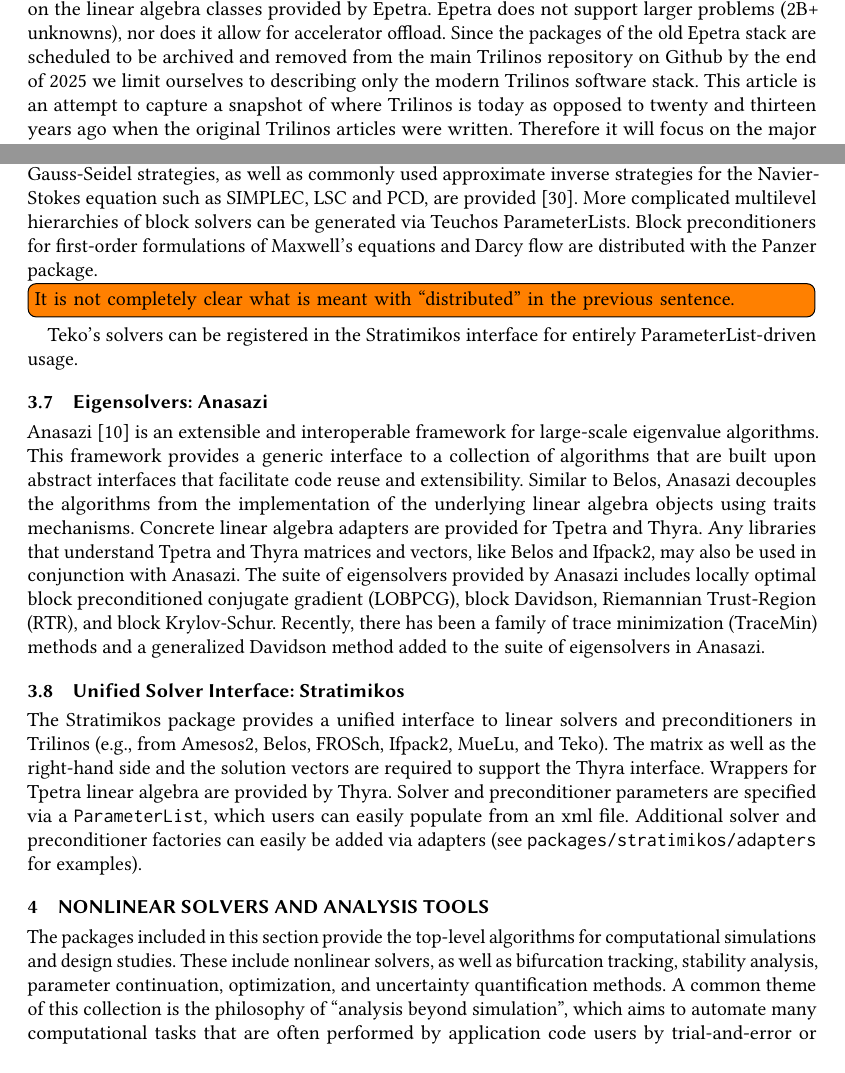
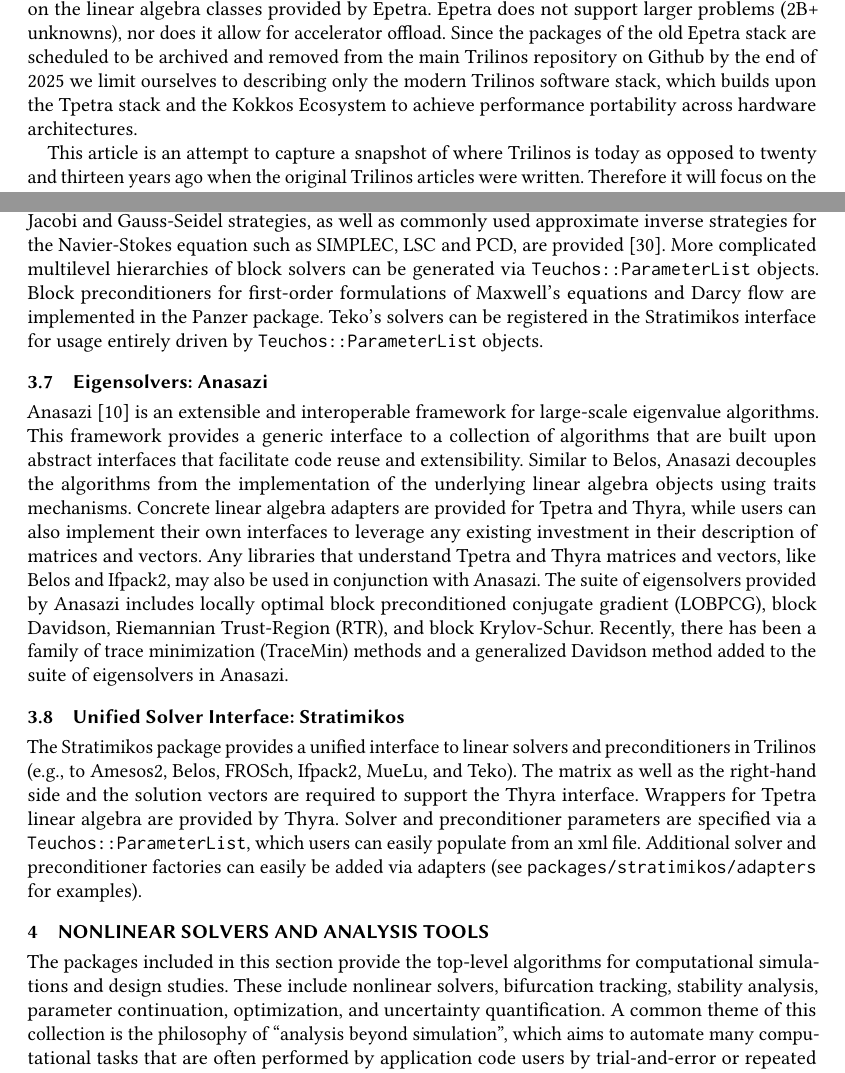
Before and after one commit to searhein/trilinos-paper, a LaTeX paper (main.tex, which reads introduction.tex, linear_solvers.tex, nonlinear_solvers.tex): two parts of pages 2 and 11 of 29, joined at a grey line, cut so that both start at the same text. Compiled offline with pdfLaTeX.

Commit message:
Improvements thanks to review

```diff
--- a/introduction.tex
+++ b/introduction.tex
@@ -7,7 +7,8 @@
 Trilinos was originally conceived as a framework of three packages for distributed memory systems. The original Trilinos publication~\cite{Heroux2005a} described the motivation, philosophy, and capabilities of Trilinos at that time. A few years later, the second Trilinos overview publication~\cite{Heroux2012} introduced the expanded set of capabilities then included in Trilinos as well as the strategic goals for Trilinos. Trilinos today is similar to the Trilinos that was envisioned two decades ago in some aspects. However, it is also very different in several other aspects. These changes were necessitated by the changes in programming models, application needs, hardware architectures, and algorithms. Trilinos has grown from a library of three packages to a library with more than fifty packages with functionality and features supporting a wide range of applications.
 Older packages rely heavily on the linear algebra classes provided by Epetra.
 Epetra does not support larger problems (2B+ unknowns), nor does it allow for accelerator offload.
-Since the packages of the old Epetra stack are scheduled to be archived and removed from the main Trilinos repository on Github by the end of 2025 we limit ourselves to describing only the modern Trilinos software stack.
+Since the packages of the old Epetra stack are scheduled to be archived and removed from the main Trilinos repository on Github by the end of 2025 we limit ourselves to describing only the modern Trilinos software stack, which builds upon the Tpetra stack and the Kokkos Ecosystem to achieve performance portability across hardware architectures.
+
 % Purpose
 This article is an attempt to capture a snapshot of where Trilinos is today as opposed to twenty and thirteen years ago when the original Trilinos articles were written.
 Therefore it will focus on the major developments within Trilinos in the last decade as well as new features and functionality that have been added to advance scientific and engineering applications.
--- a/linear_solvers.tex
+++ b/linear_solvers.tex
@@ -162,9 +162,9 @@
 The Teko library~\cite{Cyr2016a} provides interfaces for operators and preconditioners that are constructed from large physics-based sub-blocks.
 The sub-blocks are Thyra operators which are themselves often implemented using Tpetra matrices.
 Generic block preconditioning strategies, such as the Jacobi and Gauss-Seidel strategies, as well as commonly used approximate inverse strategies for the Navier-Stokes equation such as SIMPLEC, LSC and PCD, are provided \cite{CyrShadidEtAl2012_StabilizationScalableBlockPreconditioning}.
-More complicated multilevel hierarchies of block solvers can be generated via Teuchos ParameterLists.
-Block preconditioners for first-order formulations of Maxwell's equations and Darcy flow are distributed with the Panzer package. \todo{It is not completely clear what is meant with ``distributed'' in the previous sentence.}
-Teko's solvers can be registered in the Stratimikos interface for entirely ParameterList-driven usage.
+More complicated multilevel hierarchies of block solvers can be generated via \code{Teuchos::ParameterList} objects.
+Block preconditioners for first-order formulations of Maxwell's equations and Darcy flow are implemented in the Panzer package.
+Teko's solvers can be registered in the Stratimikos interface for usage entirely driven by \code{Teuchos::ParameterList} objects.
 
 
 \subsection{Eigensolvers: Anasazi}
@@ -172,7 +172,8 @@
 This framework provides a generic interface to a collection of algorithms that are built upon abstract interfaces
 that facilitate code reuse and extensibility.  Similar to Belos, Anasazi decouples the algorithms from the
 implementation of the underlying linear algebra objects using traits mechanisms.  Concrete linear algebra adapters
-are provided for Tpetra and Thyra.  Any libraries that understand Tpetra and Thyra matrices
+are provided for Tpetra and Thyra, while users can also implement their own interfaces to leverage any existing
+investment in their description of matrices and vectors.  Any libraries that understand Tpetra and Thyra matrices
 and vectors, like Belos and Ifpack2, may also be used in conjunction with Anasazi.  The suite of eigensolvers provided
 by Anasazi includes locally optimal block preconditioned conjugate gradient (LOBPCG), block Davidson, Riemannian Trust-Region
 (RTR), and block Krylov-Schur.  Recently, there has been a family of trace minimization (TraceMin) methods and a
@@ -181,9 +182,9 @@
 
 \subsection{Unified Solver Interface: Stratimikos}
 
-The Stratimikos package provides a unified interface to linear solvers and preconditioners in Trilinos (e.g., from Amesos2, Belos, FROSch, Ifpack2, MueLu, and Teko).
+The Stratimikos package provides a unified interface to linear solvers and preconditioners in Trilinos (e.g., to Amesos2, Belos, FROSch, Ifpack2, MueLu, and Teko).
 The matrix as well as the right-hand side and the solution vectors are required to support the Thyra interface.
 Wrappers for Tpetra linear algebra are provided by Thyra.
-Solver and preconditioner parameters are specified via a \code{ParameterList},
+Solver and preconditioner parameters are specified via a \code{Teuchos::ParameterList},
 which users can easily populate from an xml file.
 Additional solver and preconditioner factories can easily be added via adapters (see \texttt{packages/stratimikos/adapters} for examples).
--- a/nonlinear_solvers.tex
+++ b/nonlinear_solvers.tex
@@ -1,7 +1,7 @@
 % !TEX root = main.tex
 
 The packages included in this section provide the top-level algorithms for computational simulations and design studies.
-These include nonlinear solvers, as well as bifurcation tracking, stability analysis, parameter continuation, optimization, and uncertainty quantification methods.
+These include nonlinear solvers, bifurcation tracking, stability analysis, parameter continuation, optimization, and uncertainty quantification.
 A common theme of this collection is the philosophy of ``analysis beyond simulation'', which aims to automate many computational tasks that are often performed by application code users by trial-and-error or repeated simulation. Tasks that can be automated include performing parameter studies, sensitivity analysis, calibration, optimization, and the task of locating instabilities.
 Additionally, utilities for nonlinear analysis include abstraction layers and interfaces for application callbacks, as well as automatic differentiation tools that can provide the derivatives critical to analysis algorithms.
 
```
Also changed, not shown: conclusion.tex (+1 -1 lines), discretization.tex (+5 -4 lines), linear_solvers.tex (2 more changed lines), nonlinear_solvers.tex (4 more changed lines).
